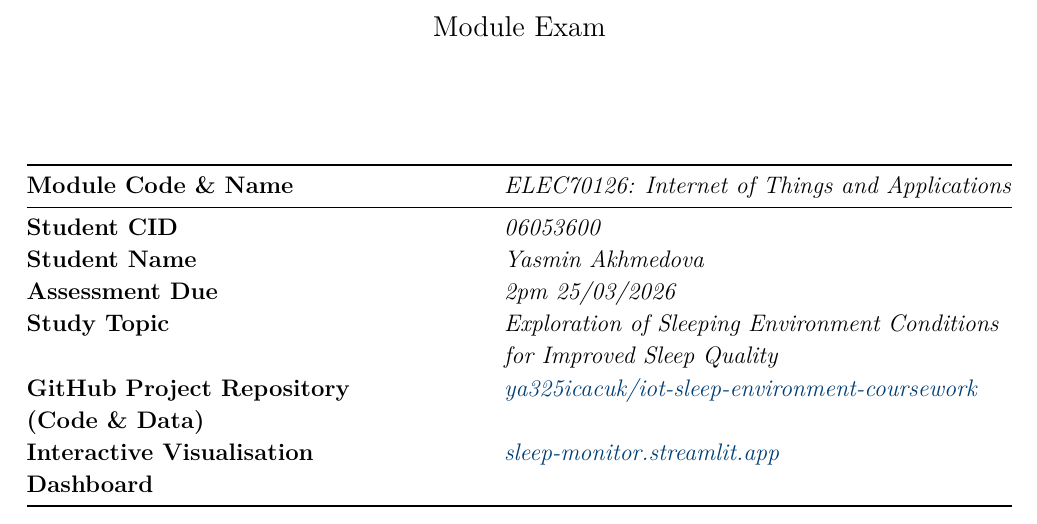
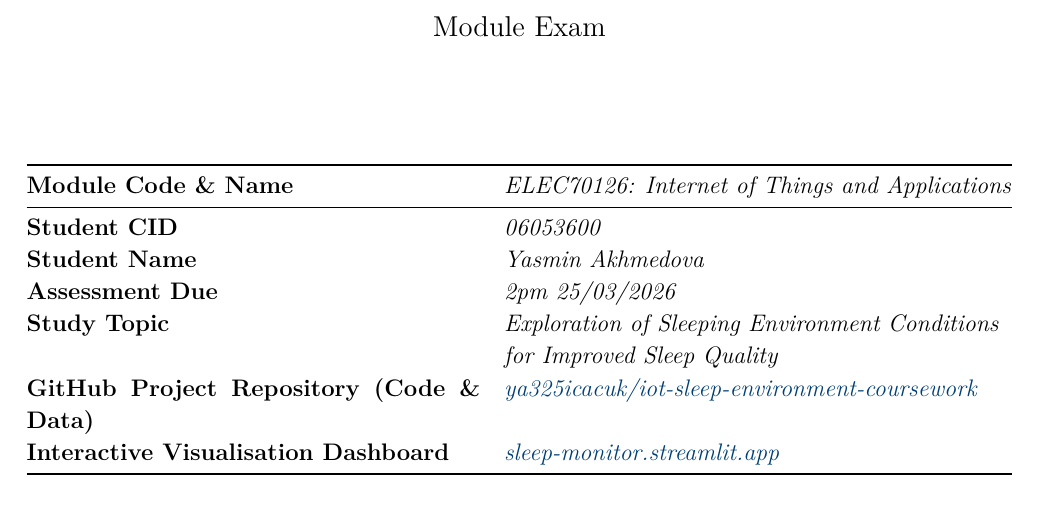
Before and after one commit to ya325icacuk/iot-sleep-environment-coursework, a LaTeX document (report/main.tex): part of page 1 of 12, cut so that both start at the same text. Compiled offline with pdfLaTeX.

Commit message:
Combine link rows into single lines on cover page

```diff
--- a/report/main.tex
+++ b/report/main.tex
@@ -76,10 +76,8 @@ Student Name & \textit{Yasmin Akhmedova} \\
 Assessment Due & \textit{2pm 25/03/2026} \\
 Study Topic & \textit{Exploration of Sleeping Environment Conditions} \\
             & \textit{for Improved Sleep Quality} \\
-GitHub Project Repository & \textit{\href{https://github.com/ya325icacuk/iot-sleep-environment-coursework}{ya325icacuk/iot-sleep-environment-coursework}} \\
-(Code \& Data) & \\
-Interactive Visualisation & \textit{\href{https://sleep-monitor.streamlit.app}{sleep-monitor.streamlit.app}} \\
-Dashboard & \\
+GitHub Project Repository (Code \& Data) & \textit{\href{https://github.com/ya325icacuk/iot-sleep-environment-coursework}{ya325icacuk/iot-sleep-environment-coursework}} \\
+Interactive Visualisation Dashboard & \textit{\href{https://sleep-monitor.streamlit.app}{sleep-monitor.streamlit.app}} \\
 \bottomrule
 \end{tabular}
 
```
